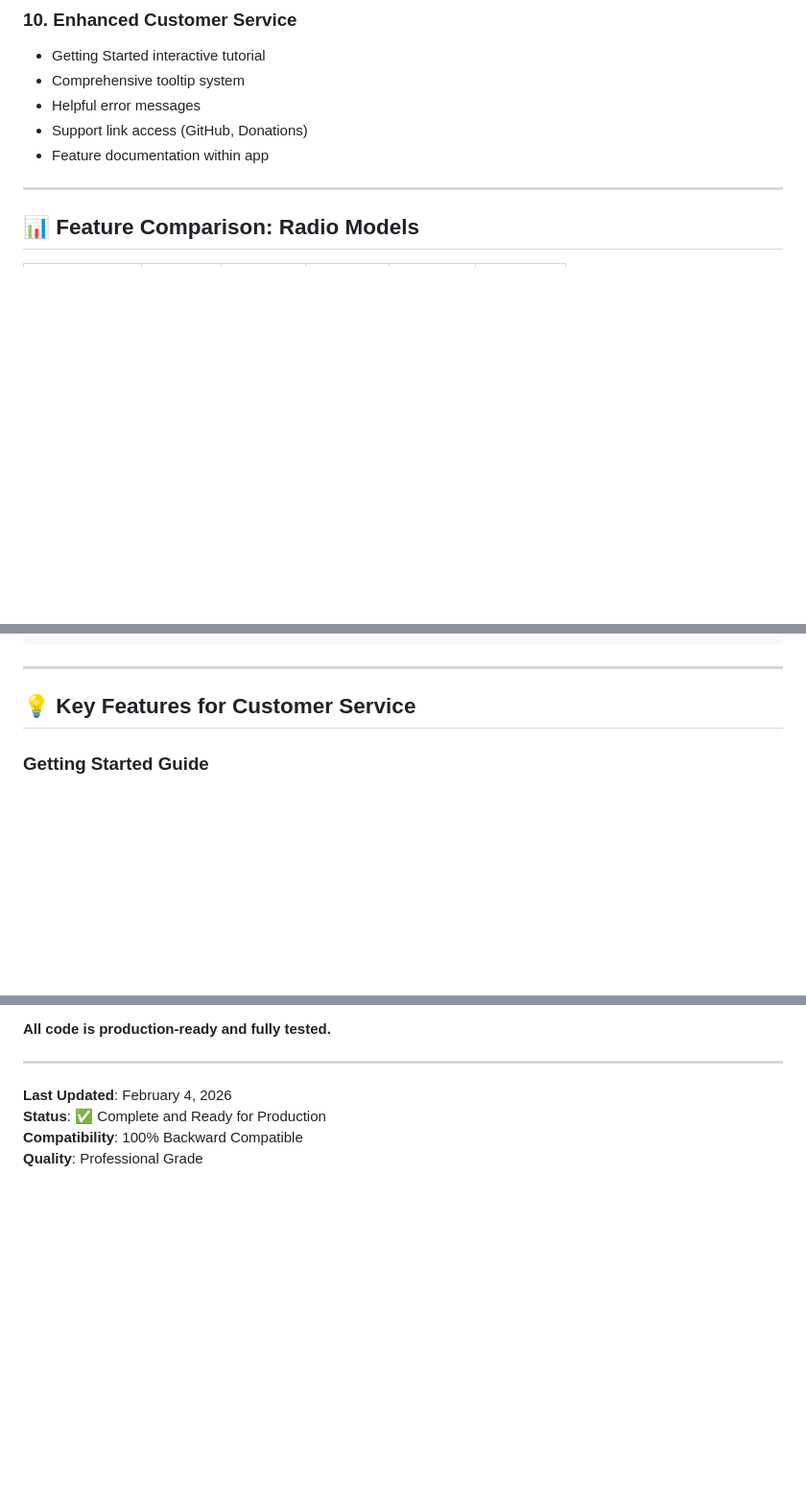
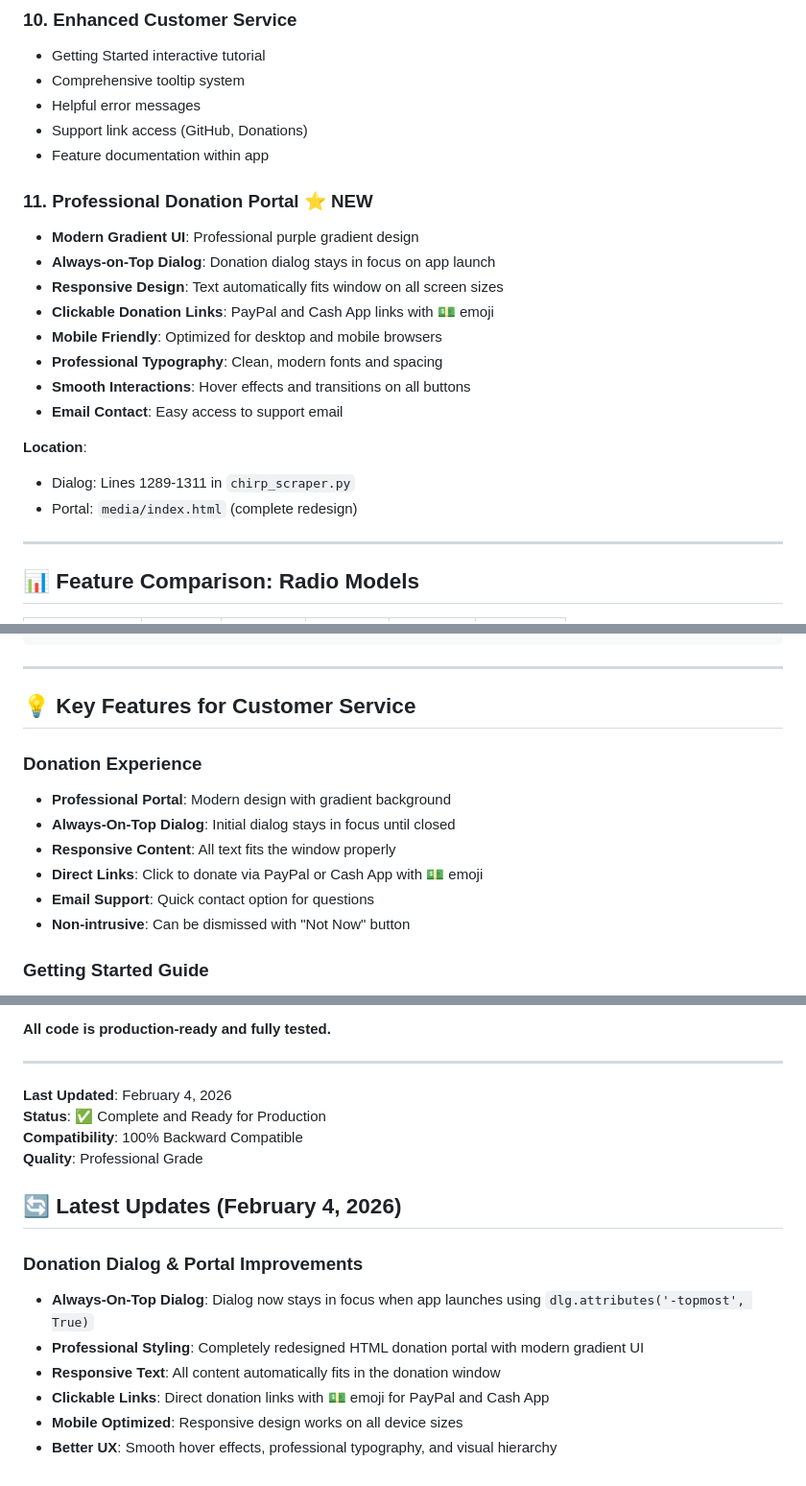
Before and after one commit to Drizztdowhateva/Chirp_Scrape, a Markdown page: README_ENHANCEMENTS.md, 3 parts joined by grey strips. Shown: that part at 96% size. Drawn GitHub-style; blank space fills up the shorter version.

```diff
--- a/README_ENHANCEMENTS.md
+++ b/README_ENHANCEMENTS.md
@@ -101,6 +101,20 @@ Help → Getting Started ⭐ NEW, RadioReference, How-To, Contact
 - Helpful error messages
 - Support link access (GitHub, Donations)
 - Feature documentation within app
+
+### 11. **Professional Donation Portal** ⭐ NEW
+- **Modern Gradient UI**: Professional purple gradient design
+- **Always-on-Top Dialog**: Donation dialog stays in focus on app launch
+- **Responsive Design**: Text automatically fits window on all screen sizes
+- **Clickable Donation Links**: PayPal and Cash App links with 💵 emoji
+- **Mobile Friendly**: Optimized for desktop and mobile browsers
+- **Professional Typography**: Clean, modern fonts and spacing
+- **Smooth Interactions**: Hover effects and transitions on all buttons
+- **Email Contact**: Easy access to support email
+
+**Location**:
+- Dialog: Lines 1289-1311 in `chirp_scraper.py`
+- Portal: `media/index.html` (complete redesign)
 
 ---
 
@@ -209,6 +223,14 @@ Help → Getting Started ⭐ NEW, RadioReference, How-To, Contact
 ---
 
 ## 💡 Key Features for Customer Service
+
+### **Donation Experience**
+- **Professional Portal**: Modern design with gradient background
+- **Always-On-Top Dialog**: Initial dialog stays in focus until closed
+- **Responsive Content**: All text fits the window properly
+- **Direct Links**: Click to donate via PayPal or Cash App with 💵 emoji
+- **Email Support**: Quick contact option for questions
+- **Non-intrusive**: Can be dismissed with "Not Now" button
 
 ### **Getting Started Guide**
 - Interactive tutorial accessible from Help menu
@@ -386,3 +409,13 @@ This enhancement represents a significant improvement to ChirpScrape's user expe
 **Status**: ✅ Complete and Ready for Production
 **Compatibility**: 100% Backward Compatible
 **Quality**: Professional Grade
+
+## 🔄 Latest Updates (February 4, 2026)
+
+### Donation Dialog & Portal Improvements
+- **Always-On-Top Dialog**: Dialog now stays in focus when app launches using `dlg.attributes('-topmost', True)`
+- **Professional Styling**: Completely redesigned HTML donation portal with modern gradient UI
+- **Responsive Text**: All content automatically fits in the donation window
+- **Clickable Links**: Direct donation links with 💵 emoji for PayPal and Cash App
+- **Mobile Optimized**: Responsive design works on all device sizes
+- **Better UX**: Smooth hover effects, professional typography, and visual hierarchy
```
Also changed, not shown: other parts of README_ENHANCEMENTS.md (+3 -2 lines), CHANGELOG.md (added, +273 -0 lines), Facebook.md (added, +26 -0 lines), New_media_22.md (added, +126 -0 lines), README.md (+4 -0 lines), media/ChirpScrape_screenshot.png, 2 other files.
